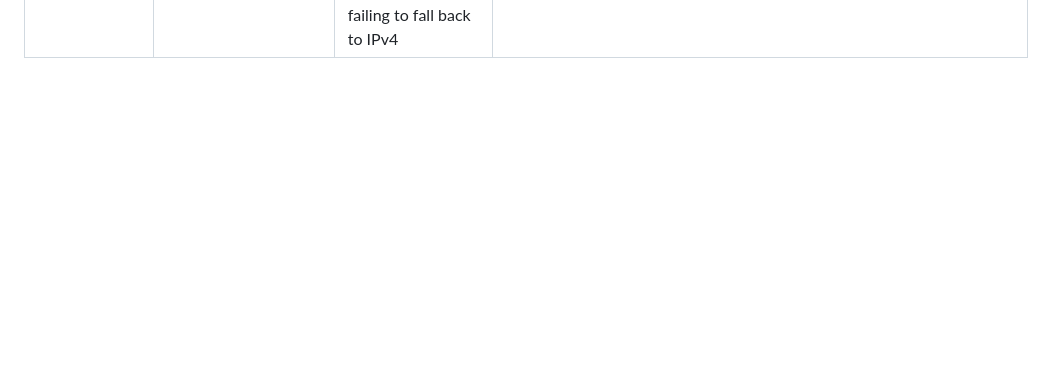
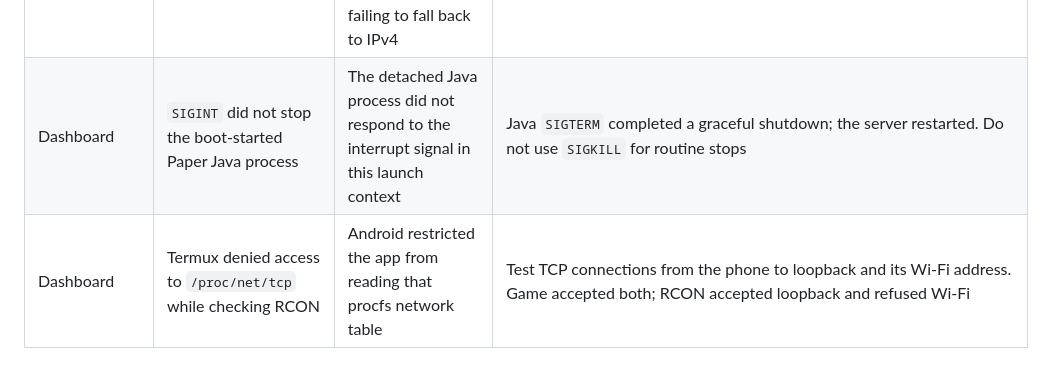
Before and after one commit to Aryadeep2007/minecraft-on-old-phone, a Markdown page: docs/troubleshooting.md, the part around the change. GitHub-like rendering; blank space fills up the shorter version.

```diff
--- a/docs/troubleshooting.md
+++ b/docs/troubleshooting.md
@@ -19,3 +19,5 @@ Record observed errors and fixes here. When full verification is pending, the ou
 | Tunnel setup | Playit checksum validation failed on the first attempt, and `playit --version` returned an unexpected-argument error | The expected checksum was manually mistyped once; the agent CLI does not provide a `--version` option | Calculated SHA-256 `4c0db3e7b3a8158e249441c2f0b73f54e83429395890c7b1ca45fd7a6303d763` matched the official v1.0.10 ARM64 release hash; reran `sha256sum -c` successfully and used `playit --help` to inspect supported options. No tunnel was activated during this check |
 | Tunnel setup | `playit-cli setup` could not connect to the daemon socket in Alpine PRoot; before account verification the agent reported `email_not_verified`; after verification it connected and its final log line was `SessionNotSetup` | The CLI expects a running daemon with an accessible IPC socket; the socket was not created in this PRoot environment. In a short check, the verified agent connected with zero tunnels and the final warning had no later error. A [Playit community reply](https://discuss.playit.gg/t/agent-stuck-in-sessionnotsetup-reconnect-loop-tunnel-unreachable/5809/3) says this warning can be ignored if no error follows; another [agent issue](https://github.com/playit-cloud/playit-agent/issues/193) reported the same warning alongside tunnel failures | Used the official `claim generate` / `claim url` / `claim exchange` commands to link the agent, stored the returned key only in the phone's mode-600 config, and confirmed `account_status="verified"` with zero tunnels. Stopped the agent after the check; no public service was exposed. Tunnel forwarding remains untested |
 | Playit tunnel forwarding | Agent v1.0.10 reported `NetworkUnreachable` pinging an IPv6 relay, then `SessionNotSetup`; account is verified and the Java tunnel loads | The Alpine PRoot environment has no IPv6 route to that relay, and Playit's `Allow IPv6` option was selected. This matches the open [Playit agent issue #194](https://github.com/playit-cloud/playit-agent/issues/194), which describes v1.0.10 failing to fall back to IPv4 | After the operator disabled `Allow IPv6`, confirmed `tunnel_count=1`, `account_status="verified"`, and no IPv6 relay error. The configured local target was confirmed as `127.0.0.1:25565`. One `SessionNotSetup` warning occurred at startup, then logs remained quiet for 10 seconds. A public TCP test succeeded and a Minecraft status handshake returned Paper 1.21.11 (one online of six maximum), verifying Java forwarding at that time. The foreground agent still needs persistence setup; Bedrock forwarding is untested |
+| Dashboard | `SIGINT` did not stop the boot-started Paper Java process | The detached Java process did not respond to the interrupt signal in this launch context | Java `SIGTERM` completed a graceful shutdown; the server restarted. Do not use `SIGKILL` for routine stops |
+| Dashboard | Termux denied access to `/proc/net/tcp` while checking RCON | Android restricted the app from reading that procfs network table | Test TCP connections from the phone to loopback and its Wi-Fi address. Game accepted both; RCON accepted loopback and refused Wi-Fi |
```
Also changed, not shown: docs/07-dashboard.md (+4 -2 lines).
